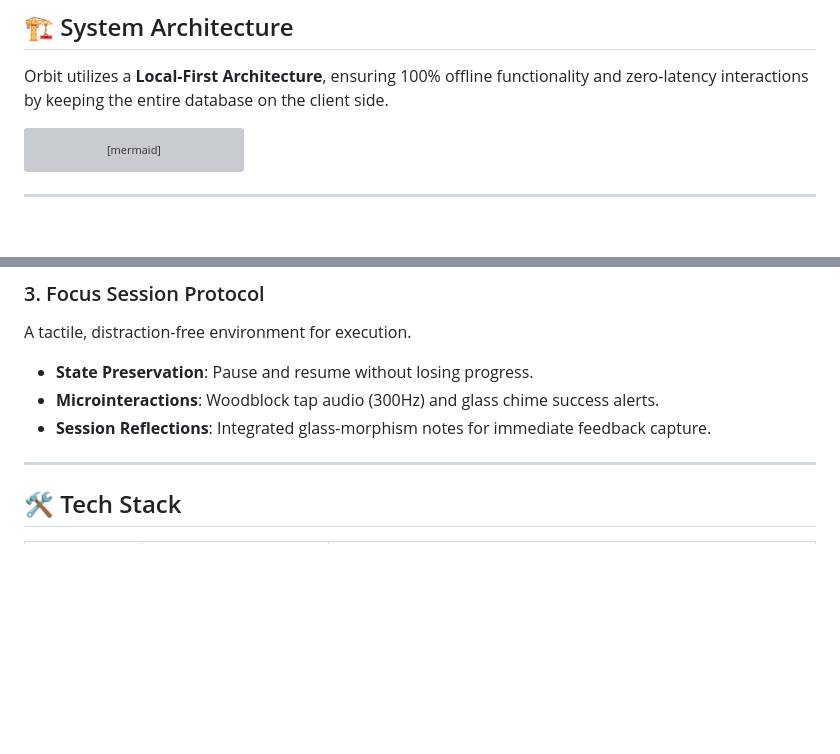
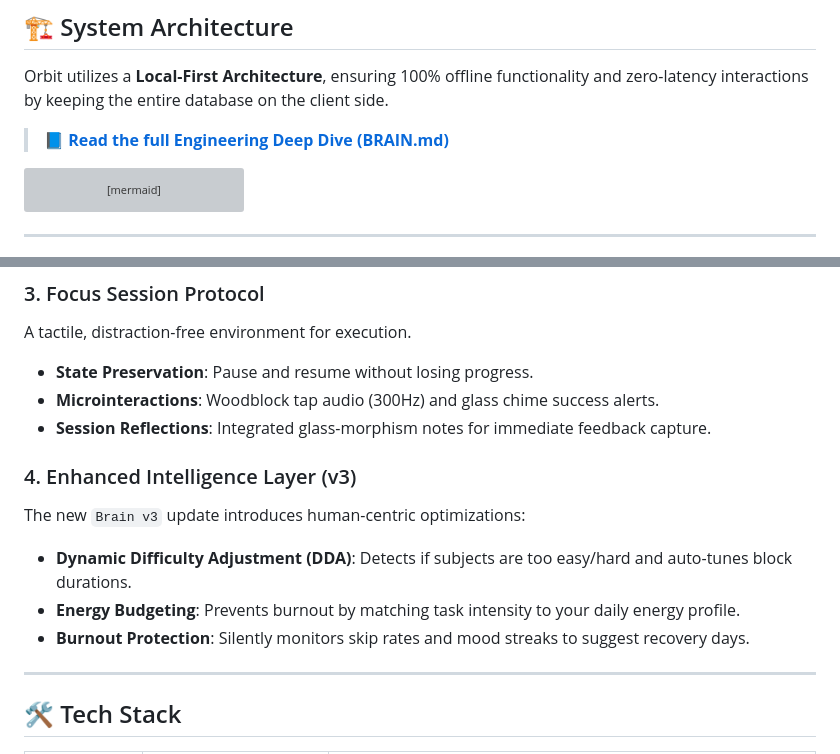
Before and after one commit to santoshcheethiralame-dot/ORBIT, a Markdown page: README.md, 2 parts joined by grey strips. GitHub-like rendering; blank space fills up the shorter version; grey boxes are pictures that could not be loaded.

Commit message:
feat: Add `BRAIN.md` to document Orbit's core study logic and update `README.md` with a link and v3 feature summary.

````diff
--- a/README.md
+++ b/README.md
@@ -22,6 +22,8 @@ Most planners reset at midnight—breaking your flow. Orbit features a **configu
 ## 🏗 System Architecture
 
 Orbit utilizes a **Local-First Architecture**, ensuring 100% offline functionality and zero-latency interactions by keeping the entire database on the client side.
+
+> 📘 **[Read the full Engineering Deep Dive (BRAIN.md)](./BRAIN.md)**
 
 ```mermaid
 graph TD
@@ -63,6 +65,12 @@ A tactile, distraction-free environment for execution.
 *   **State Preservation**: Pause and resume without losing progress.
 *   **Microinteractions**: Woodblock tap audio (300Hz) and glass chime success alerts.
 *   **Session Reflections**: Integrated glass-morphism notes for immediate feedback capture.
+
+### 4. Enhanced Intelligence Layer (v3)
+The new `Brain v3` update introduces human-centric optimizations:
+*   **Dynamic Difficulty Adjustment (DDA)**: Detects if subjects are too easy/hard and auto-tunes block durations.
+*   **Energy Budgeting**: Prevents burnout by matching task intensity to your daily energy profile.
+*   **Burnout Protection**: Silently monitors skip rates and mood streaks to suggest recovery days.
 
 ---
 
````
Also changed, not shown: BRAIN.md (added, +123 -0 lines).
